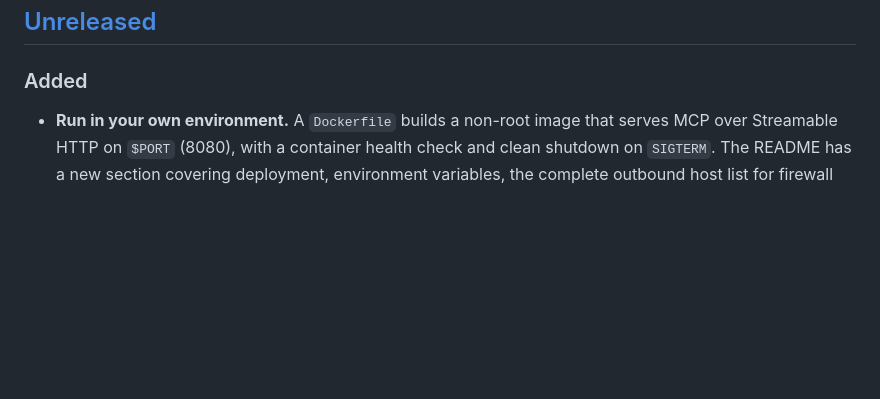
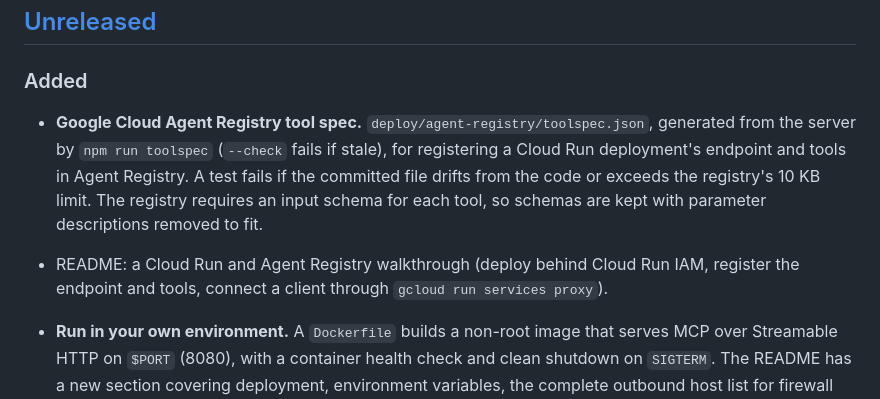
Before and after one commit to nickjlamb/pubcrawl, a Markdown page: CHANGELOG.md, the part around the change. GitHub-like rendering; blank space fills up the shorter version.

```diff
--- a/CHANGELOG.md
+++ b/CHANGELOG.md
@@ -8,6 +8,9 @@ and this project adheres to [Semantic Versioning](https://semver.org/spec/v2.0.0
 ## [Unreleased]
 
 ### Added
+- **Google Cloud Agent Registry tool spec.** `deploy/agent-registry/toolspec.json`, generated from the server by `npm run toolspec` (`--check` fails if stale), for registering a Cloud Run deployment's endpoint and tools in Agent Registry. A test fails if the committed file drifts from the code or exceeds the registry's 10 KB limit. The registry requires an input schema for each tool, so schemas are kept with parameter descriptions removed to fit.
+- README: a Cloud Run and Agent Registry walkthrough (deploy behind Cloud Run IAM, register the endpoint and tools, connect a client through `gcloud run services proxy`).
+
 - **Run in your own environment.** A `Dockerfile` builds a non-root image that serves MCP over Streamable HTTP on `$PORT` (8080), with a container health check and clean shutdown on `SIGTERM`. The README has a new section covering deployment, environment variables, the complete outbound host list for firewall allowlists, and what data leaves the environment.
 - `PUBCRAWL_ALLOWED_ORIGINS`: comma-separated browser origins allowed to call the HTTP server. When set, requests from other origins get 403, as the MCP spec recommends against DNS rebinding. Unset keeps the previous behaviour (any origin).
 - `HOST` environment variable for the bind interface (default `0.0.0.0`).
```
Also changed, not shown: CLAUDE.md (+3 -0 lines), README.md (+37 -4 lines).
